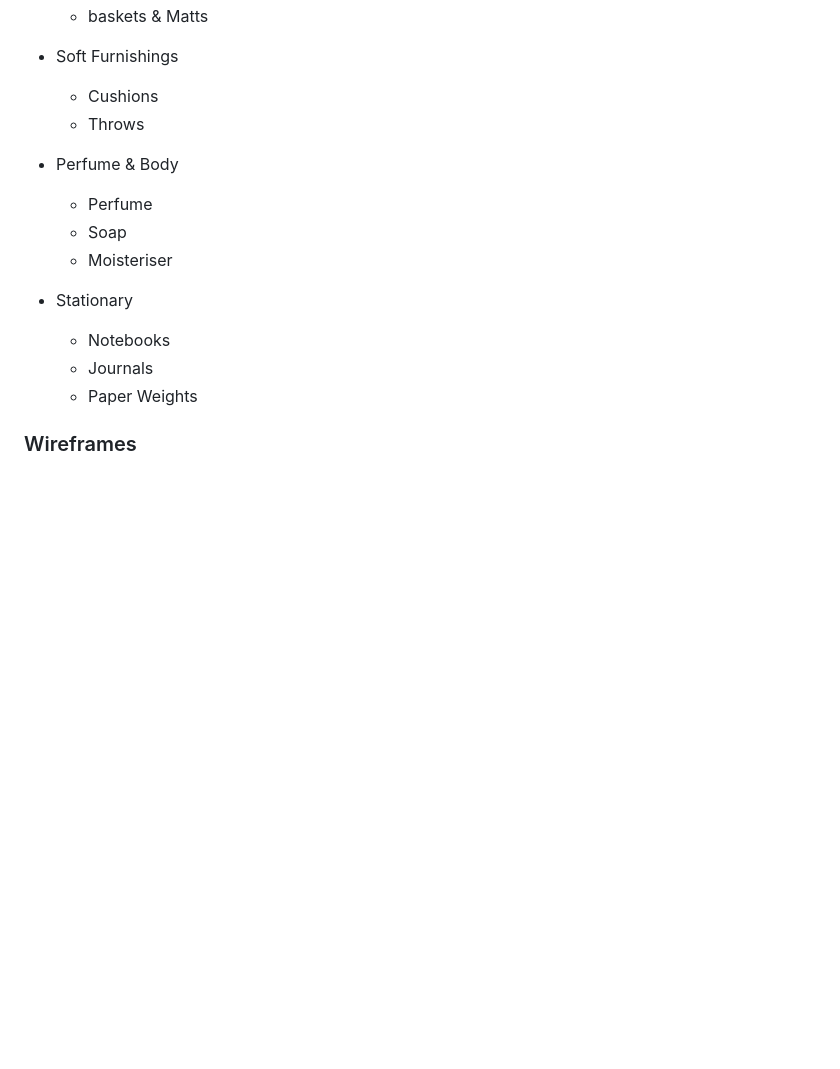
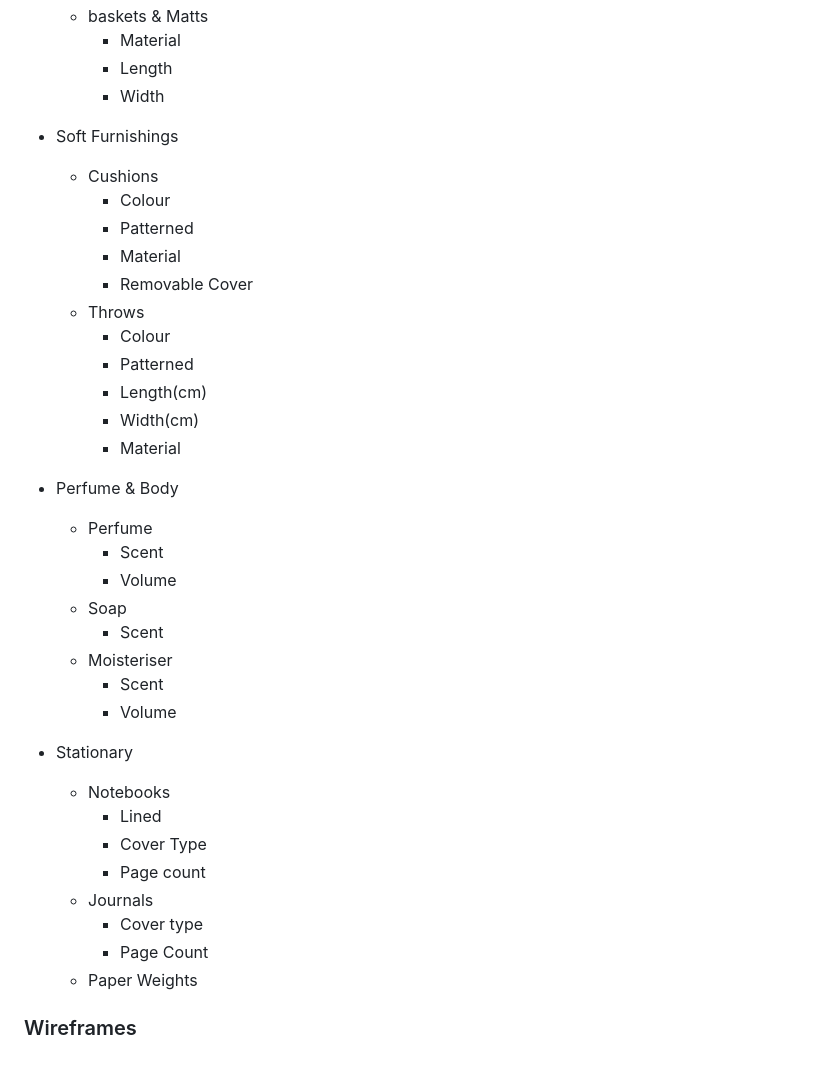
Before and after one commit to Gruheem/milestone-project-four, a Markdown page: README.md, the part around one of its changes. Rendered like a GitHub page; blank space fills up the shorter version.

```diff
--- a/README.md
+++ b/README.md
@@ -221,19 +262,40 @@ Using PROTECT on Product.product_type so on delete the products linked to it won
   - baskets & Matts
+    - Material
+    - Length
+    - Width
 
 - Soft Furnishings
   - Cushions
+    - Colour
+    - Patterned
+    - Material
+    - Removable Cover
   - Throws
-
+    - Colour
+    - Patterned
+    - Length(cm)
+    - Width(cm)
+    - Material
 - Perfume & Body
   - Perfume
+    - Scent
+    - Volume
   - Soap
+    - Scent
   - Moisteriser
-
+    - Scent
+    - Volume
 
 - Stationary
   - Notebooks
+    - Lined
+    - Cover Type
+    - Page count
   - Journals
+    - Cover type
+    - Page Count
   - Paper Weights
 
 
+
 ### Wireframes
```
Also changed, not shown: other parts of README.md (+42 -1 lines).
